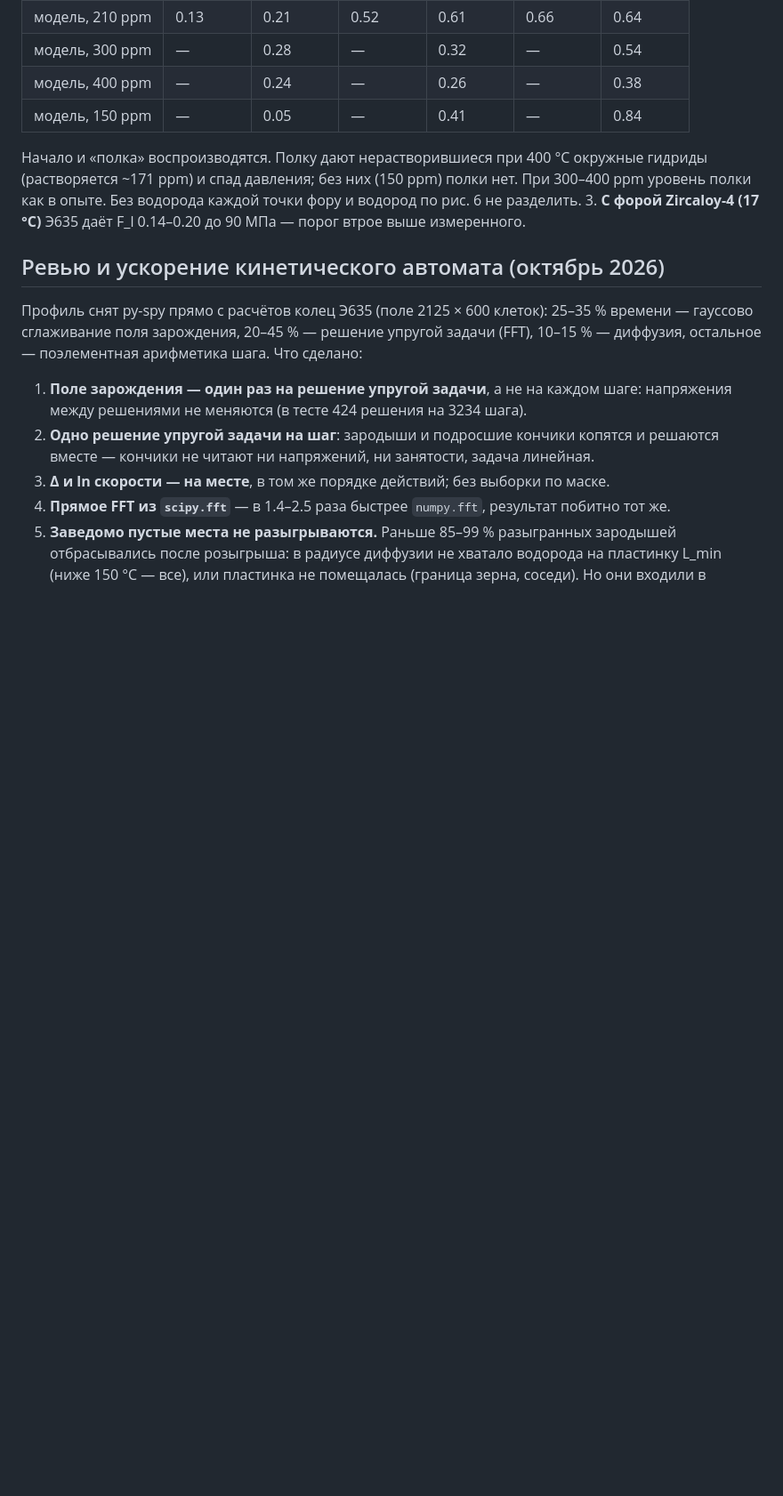
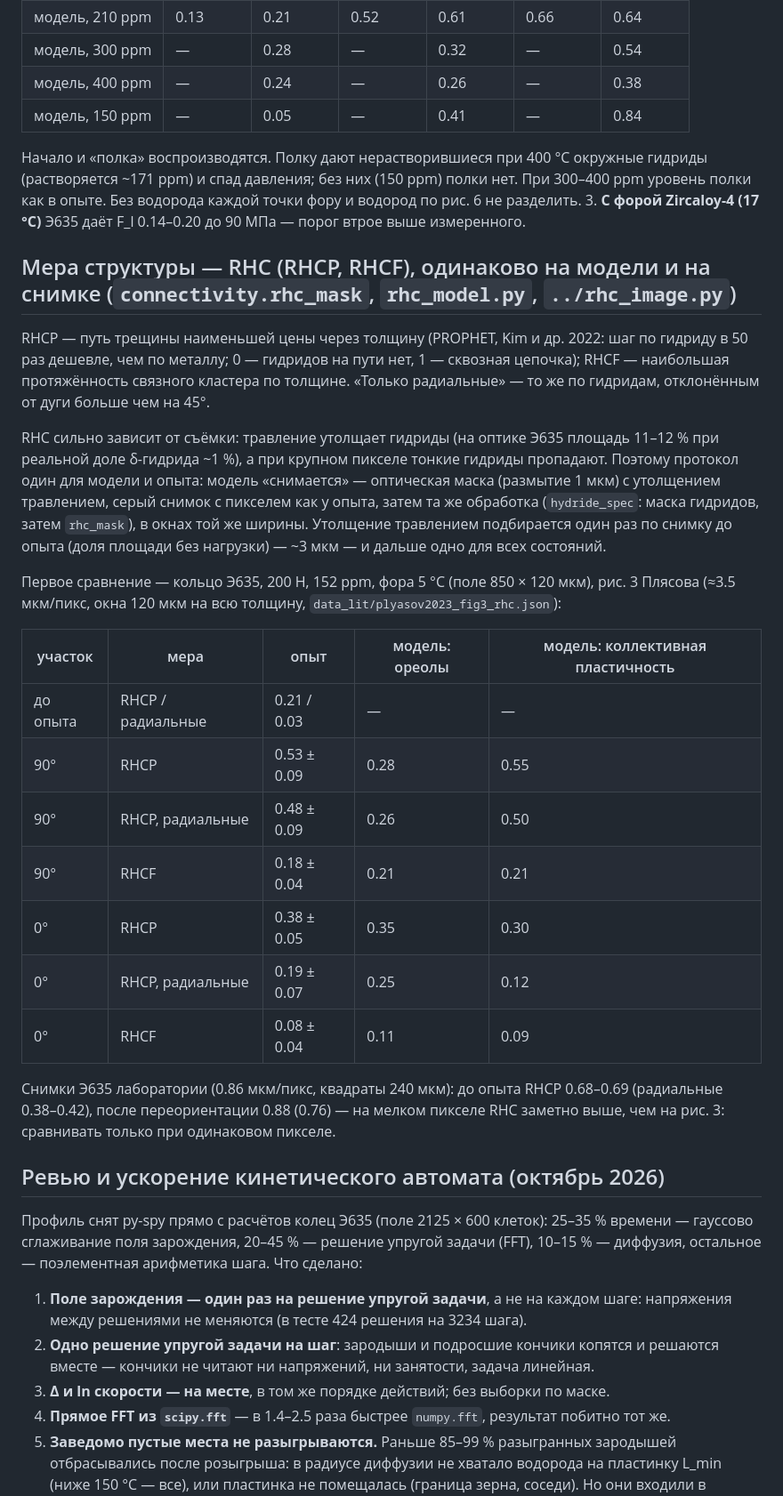
Before and after one commit to Zirconium-lover/ring-tests, a Markdown page: hydrides/automaton/README.md, the part around the change. Shown at 89% size. Drawn GitHub-style; blank space fills up the shorter version.

Commit message:
README: мера RHC, протокол «модель как снимок», первое сравнение колец Э635
Co-Authored-By: Claude Opus 5.5 <noreply@anthropic.com>
Claude-Session: https://claude.ai/code/session_01UkwPYpG7i1Euptx7URcKD8

```diff
--- a/hydrides/automaton/README.md
+++ b/hydrides/automaton/README.md
@@ -1187,6 +1187,36 @@ Physics of Atomic Nuclei 86 (2023) 2604. Метод 1 — кольца на па
    как в опыте. Без водорода каждой точки фору и водород по рис. 6 не разделить.
 3. **С форой Zircaloy-4 (17 °C)** Э635 даёт F_l 0.14–0.20 до 90 МПа — порог втрое выше измеренного.
 
+## Мера структуры — RHC (RHCP, RHCF), одинаково на модели и на снимке (`connectivity.rhc_mask`, `rhc_model.py`, `../rhc_image.py`)
+
+RHCP — путь трещины наименьшей цены через толщину (PROPHET, Kim и др. 2022: шаг по гидриду в 50 раз дешевле, чем
+по металлу; 0 — гидридов на пути нет, 1 — сквозная цепочка); RHCF — наибольшая протяжённость связного кластера
+по толщине. «Только радиальные» — то же по гидридам, отклонённым от дуги больше чем на 45°.
+
+RHC сильно зависит от съёмки: травление утолщает гидриды (на оптике Э635 площадь 11–12 % при реальной доле
+δ-гидрида ~1 %), а при крупном пикселе тонкие гидриды пропадают. Поэтому протокол один для модели и опыта:
+модель «снимается» — оптическая маска (размытие 1 мкм) с утолщением травлением, серый снимок с пикселем как у
+опыта, затем та же обработка (`hydride_spec`: маска гидридов, затем `rhc_mask`), в окнах той же ширины.
+Утолщение травлением подбирается один раз по снимку до опыта (доля площади без нагрузки) — ~3 мкм — и дальше
+одно для всех состояний.
+
+Первое сравнение — кольцо Э635, 200 Н, 152 ppm, фора 5 °C (поле 850 × 120 мкм), рис. 3 Плясова (≈3.5 мкм/пикс,
+окна 120 мкм на всю толщину, `data_lit/plyasov2023_fig3_rhc.json`):
+
+| участок | мера | опыт | модель: ореолы | модель: коллективная пластичность |
+|---|---|---|---|---|
+| до опыта | RHCP / радиальные | 0.21 / 0.03 | — | — |
+| 90° | RHCP | 0.53 ± 0.09 | 0.28 | 0.55 |
+| 90° | RHCP, радиальные | 0.48 ± 0.09 | 0.26 | 0.50 |
+| 90° | RHCF | 0.18 ± 0.04 | 0.21 | 0.21 |
+| 0° | RHCP | 0.38 ± 0.05 | 0.35 | 0.30 |
+| 0° | RHCP, радиальные | 0.19 ± 0.07 | 0.25 | 0.12 |
+| 0° | RHCF | 0.08 ± 0.04 | 0.11 | 0.09 |
+
+Снимки Э635 лаборатории (0.86 мкм/пикс, квадраты 240 мкм): до опыта RHCP 0.68–0.69 (радиальные 0.38–0.42),
+после переориентации 0.88 (0.76) — на мелком пикселе RHC заметно выше, чем на рис. 3: сравнивать только при
+одинаковом пикселе.
+
 ## Ревью и ускорение кинетического автомата (октябрь 2026)
 
 Профиль снят py-spy прямо с расчётов колец Э635 (поле 2125 × 600 клеток): 25–35 % времени — гауссово
```
